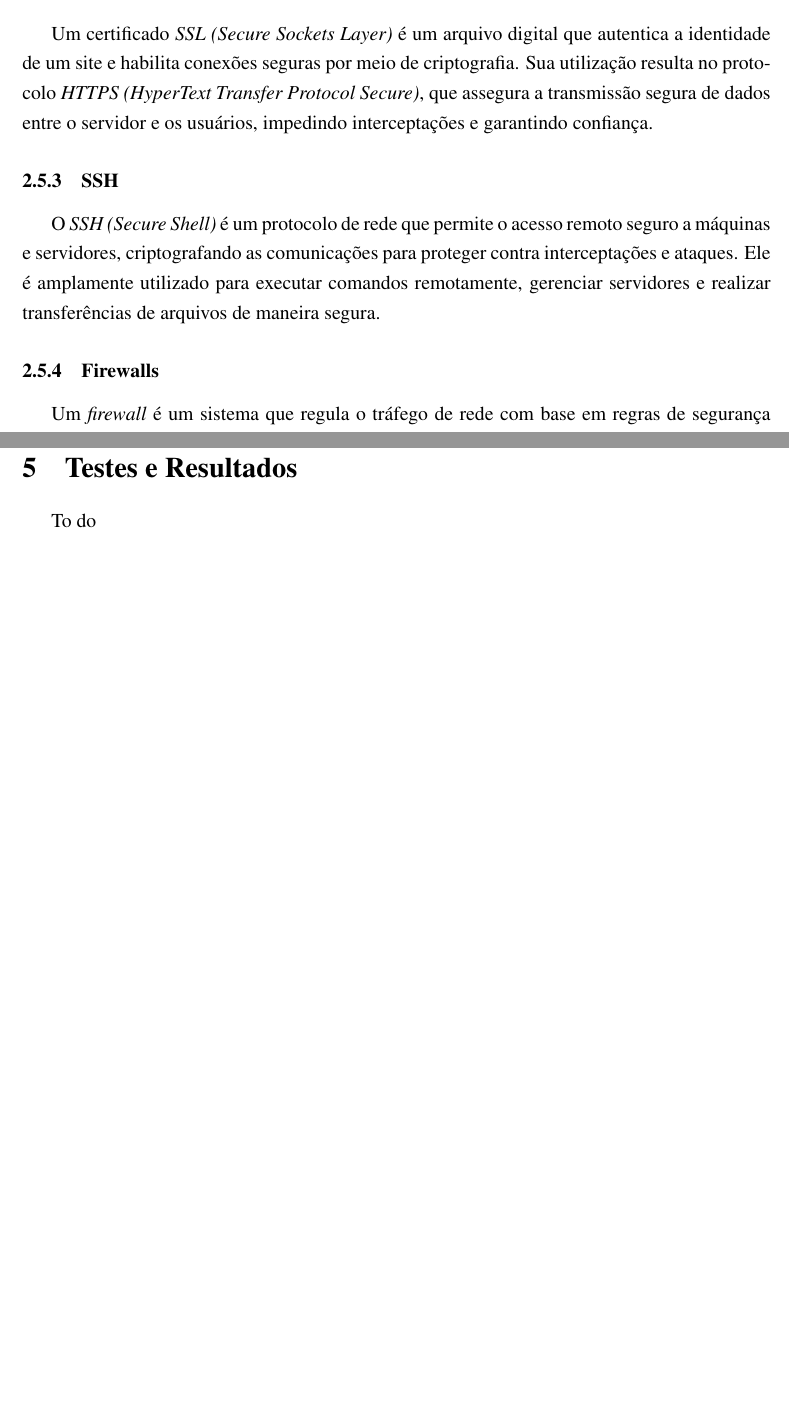
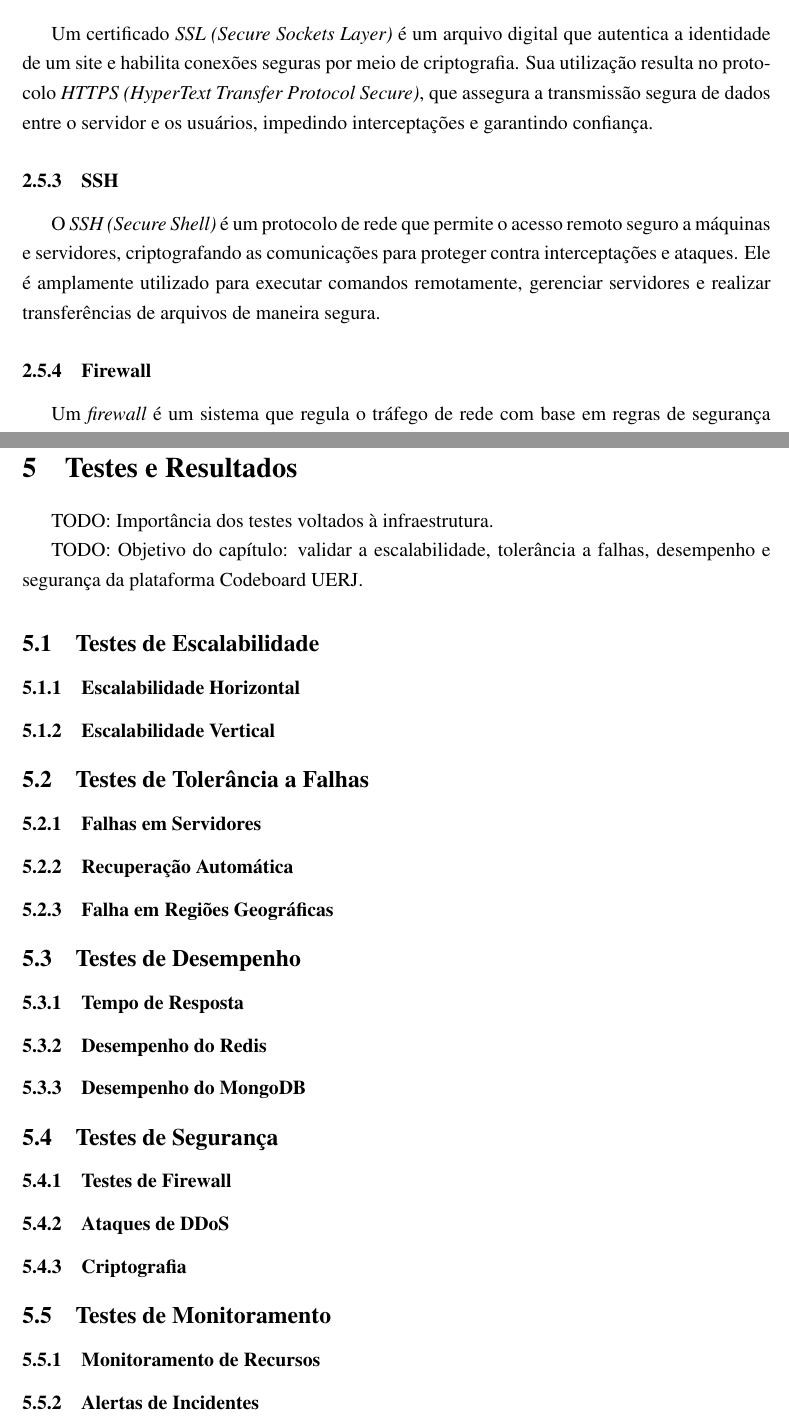
Before and after one commit to pitroldev/uerj-tcc, a LaTeX paper (main.tex, which reads chapters/2-basic-concepts.tex, chapters/5-test-results.tex): two parts of pages 21 and 71 of 73, joined at a grey line, cut so that both start at the same text, the shorter picture padded with empty space. Compiled offline with pdfLaTeX.

Commit message:
Sumário

```diff
--- a/chapters/2-basic-concepts.tex
+++ b/chapters/2-basic-concepts.tex
@@ -392,7 +392,7 @@ Um certificado \emph{SSL (Secure Sockets Layer)} é um arquivo digital que auten
 
 O \emph{SSH (Secure Shell)} é um protocolo de rede que permite o acesso remoto seguro a máquinas e servidores, criptografando as comunicações para proteger contra interceptações e ataques. Ele é amplamente utilizado para executar comandos remotamente, gerenciar servidores e realizar transferências de arquivos de maneira segura.
 
-\subsubsection{Firewalls}
+\subsubsection{Firewall}
 % 🆗 Revisado
 
 % O que é um firewall?
--- a/chapters/5-test-results.tex
+++ b/chapters/5-test-results.tex
@@ -1,3 +1,42 @@
 
 \section{Testes e Resultados}
-To do
+
+TODO: Importância dos testes voltados à infraestrutura.
+
+TODO: Objetivo do capítulo: validar a escalabilidade, tolerância a falhas, desempenho e segurança da plataforma Codeboard UERJ.
+
+\subsection{Testes de Escalabilidade}
+
+\subsubsection{Escalabilidade Horizontal}
+
+\subsubsection{Escalabilidade Vertical}
+
+\subsection{Testes de Tolerância a Falhas}
+
+\subsubsection{Falhas em Servidores}
+
+\subsubsection{Recuperação Automática}
+
+\subsubsection{Falha em Regiões Geográficas}
+
+\subsection{Testes de Desempenho}
+
+\subsubsection{Tempo de Resposta}
+
+\subsubsection{Desempenho do Redis}
+
+\subsubsection{Desempenho do MongoDB}
+
+\subsection{Testes de Segurança}
+
+\subsubsection{Testes de Firewall}
+
+\subsubsection{Ataques de DDoS}
+
+\subsubsection{Criptografia}
+
+\subsection{Testes de Monitoramento}
+
+\subsubsection{Monitoramento de Recursos}
+
+\subsubsection{Alertas de Incidentes}
```
Also changed, not shown: chapters/2-basic-concepts.tex (2 more changed lines).
